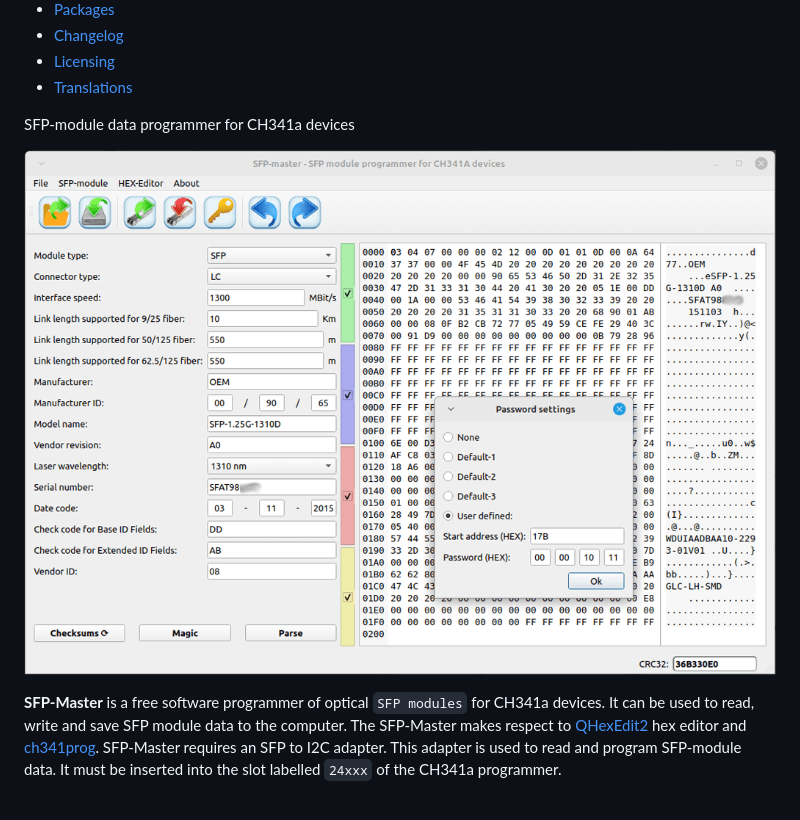
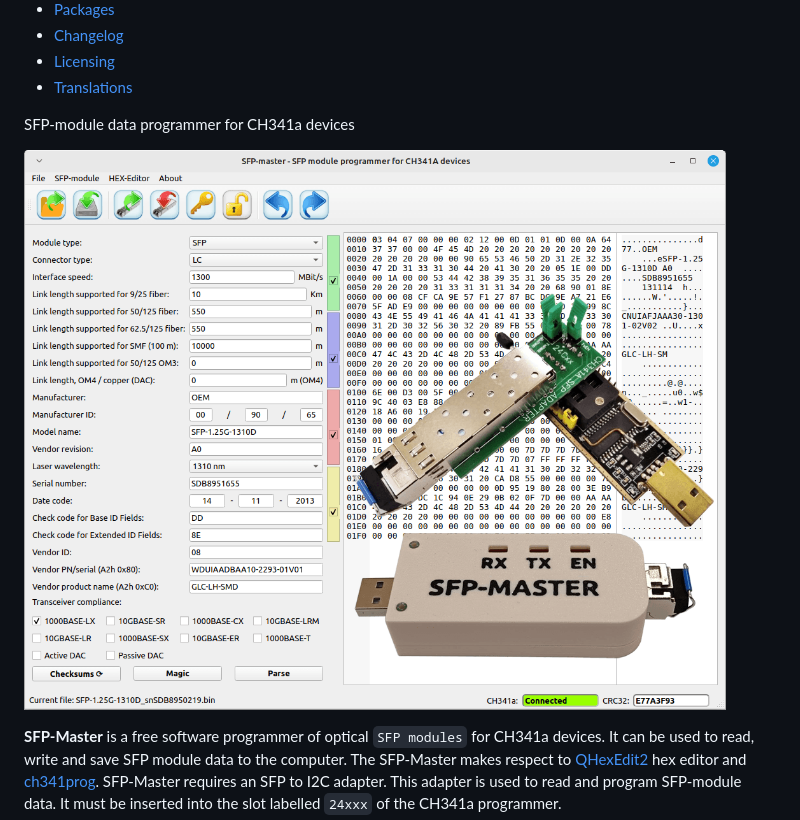
Before and after one commit to bigbigmdm/SFP-Master, a Markdown page: README.md, the part around the change. Drawn GitHub-style; pictures changed too: img/sfp-master-1-1-2_cover.png (added).

Commit message:
Cover image changed

```diff
--- a/README.md
+++ b/README.md
@@ -10,7 +10,7 @@
 
 SFP-module data programmer for CH341a devices
 
-![SFP-Master](img/screenshot.png)
+![SFP-Master](img/sfp-master-1-1-2_cover.png)
 
 **SFP-Master** is a free software programmer of optical `SFP modules` for CH341a
 devices. It can be used to read, write and save SFP module data to the computer.
```
